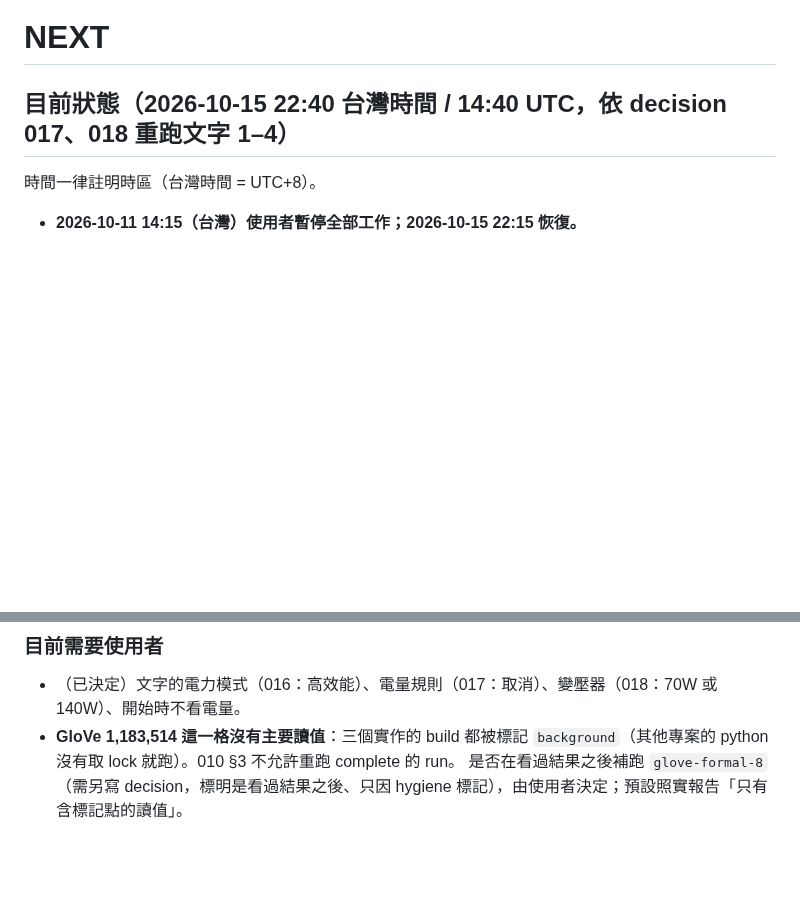
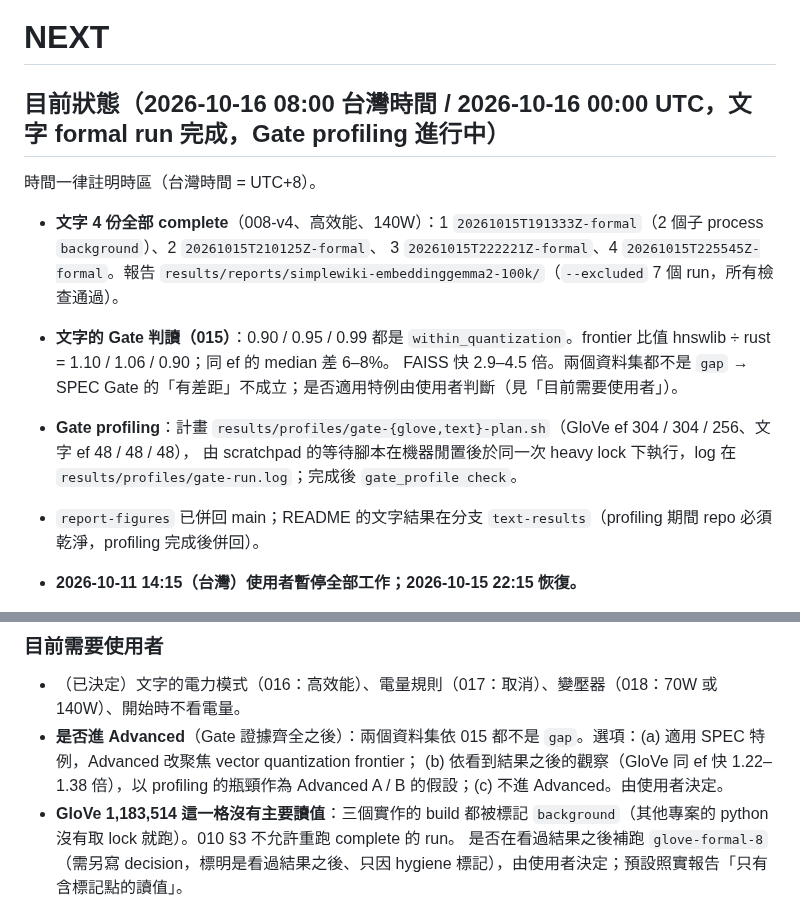
Before and after one commit to jingwenliu0113-afk/rust-hnsw, a Markdown page: NEXT.md, 2 parts joined by grey strips. Drawn GitHub-style; blank space fills up the shorter version.

```diff
--- a/NEXT.md
+++ b/NEXT.md
@@ -1,9 +1,16 @@
 # NEXT
 
-## 目前狀態（2026-10-15 22:40 台灣時間 / 14:40 UTC，依 decision 017、018 重跑文字 1–4）
+## 目前狀態（2026-10-16 08:00 台灣時間 / 2026-10-16 00:00 UTC，文字 formal run 完成，Gate profiling 進行中）
 
 時間一律註明時區（台灣時間 = UTC+8）。
 
+- **文字 4 份全部 complete**（008-v4、高效能、140W）：1 `20261015T191333Z-formal`（2 個子 process `background`）、2 `20261015T210125Z-formal`、
+  3 `20261015T222221Z-formal`、4 `20261015T225545Z-formal`。報告 `results/reports/simplewiki-embeddinggemma2-100k/`（`--excluded` 7 個 run，所有檢查通過）。
+- **文字的 Gate 判讀（015）**：0.90 / 0.95 / 0.99 都是 `within_quantization`。frontier 比值 hnswlib ÷ rust = 1.10 / 1.06 / 0.90；同 ef 的 median 差 6–8%。
+  FAISS 快 2.9–4.5 倍。兩個資料集都不是 `gap` → SPEC Gate 的「有差距」不成立；是否適用特例由使用者判斷（見「目前需要使用者」）。
+- **Gate profiling**：計畫 `results/profiles/gate-{glove,text}-plan.sh`（GloVe ef 304 / 304 / 256、文字 ef 48 / 48 / 48），
+  由 scratchpad 的等待腳本在機器閒置後於同一次 heavy lock 下執行，log 在 `results/profiles/gate-run.log`；完成後 `gate_profile check`。
+- `report-figures` 已併回 main；README 的文字結果在分支 `text-results`（profiling 期間 repo 必須乾淨，profiling 完成後併回）。
 - **2026-10-11 14:15（台灣）使用者暫停全部工作；2026-10-15 22:15 恢復。**
 - **等待文字 run 期間（分支 `report-figures`，已 push，尚未併回 main）**：報告新增 recall–QPS / P50 / P95 / index memory 的 frontier 圖與 scaling 圖（SPEC 的 GitHub 最終成果）；README 新增 GloVe 的正式結果段落與 `docs/figures/glove-100-angular/`。文字 run 完成後先 `git merge --ff-only report-figures`、`./scripts/test.sh`、push，再產生文字報告。
 - **2026-10-15 的決定**（使用者）：Mac 改接 Apple 原廠 140W 變壓器 → decision 018 允許 70W 或 140W（同一個 run、同一份報告不得混用），協定 008-v4；
@@ -267,6 +274,8 @@
 ### 目前需要使用者
 
 - （已決定）文字的電力模式（016：高效能）、電量規則（017：取消）、變壓器（018：70W 或 140W）、開始時不看電量。
+- **是否進 Advanced**（Gate 證據齊全之後）：兩個資料集依 015 都不是 `gap`。選項：(a) 適用 SPEC 特例，Advanced 改聚焦 vector quantization frontier；
+  (b) 依看到結果之後的觀察（GloVe 同 ef 快 1.22–1.38 倍），以 profiling 的瓶頸作為 Advanced A / B 的假設；(c) 不進 Advanced。由使用者決定。
 - **GloVe 1,183,514 這一格沒有主要讀值**：三個實作的 build 都被標記 `background`（其他專案的 python 沒有取 lock 就跑）。010 §3 不允許重跑 complete 的 run。
   是否在看過結果之後補跑 `glove-formal-8`（需另寫 decision，標明是看過結果之後、只因 hygiene 標記），由使用者決定；預設照實報告「只有含標記點的讀值」。
 - **Gate 的判讀**：GloVe 依 015 為 `within_quantization`（不成立），但同 ef、同 recall 的比較一致顯示 hnswlib 快 1.22–1.38 倍（看到結果之後的觀察）。
```
Also changed, not shown: README.md (+41 -2 lines), docs/figures/simplewiki-embeddinggemma2-100k/frontier_n100000.png (added), docs/figures/simplewiki-embeddinggemma2-100k/recall_vs_ef_n100000_m16_efc200.png (added), docs/figures/simplewiki-embeddinggemma2-100k/scaling.png (added).
